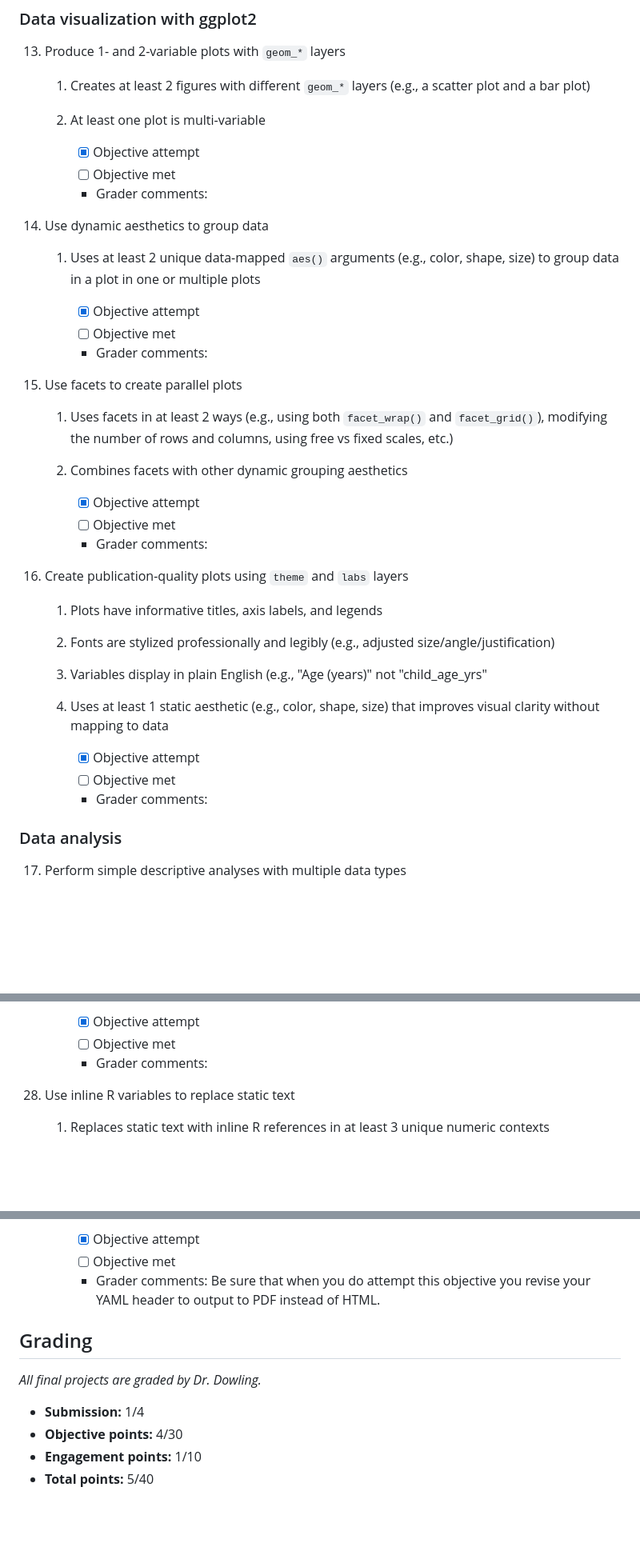
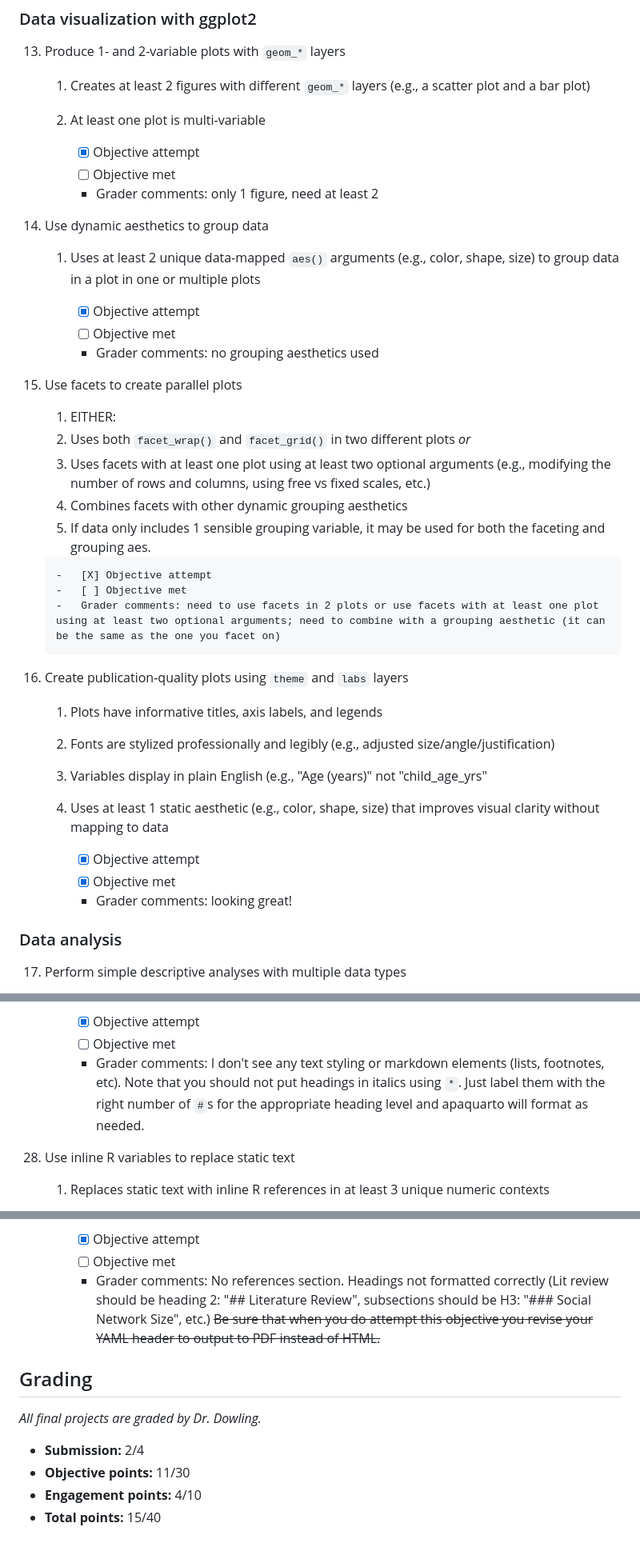
Before and after one commit to KFlaws/KFlaws-SNQ-FAA-Data, a Markdown page: research-assessment.md, 3 parts joined by grey strips. Shown: that part at 80% size. Drawn GitHub-style; blank space fills up the shorter version.

Commit message:
Graded submission 2: 15/40

```diff
--- a/research-assessment.md
+++ b/research-assessment.md
@@ -222,7 +223,7 @@ Refer to the website for general tips on meeting these objectives and an FAQ.
 
         -   [X] Objective attempt
         -   [ ] Objective met
-        -   Grader comments:
+        -   Grader comments: only 1 figure, need at least 2
 
 14. Use dynamic aesthetics to group data
 
@@ -230,16 +231,19 @@ Refer to the website for general tips on meeting these objectives and an FAQ.
 
         -   [X] Objective attempt
         -   [ ] Objective met
-        -   Grader comments:
+        -   Grader comments: no grouping aesthetics used
 
 15. Use facets to create parallel plots
 
-    1. Uses facets in at least 2 ways (e.g., using both `facet_wrap()` and `facet_grid()`), modifying the number of rows and columns, using free vs fixed scales, etc.)
+    1. EITHER:
+      1. Uses both `facet_wrap()` and `facet_grid()` in two different plots *or*
+      2. Uses facets with at least one plot using at least two optional arguments (e.g., modifying the number of rows and columns, using free vs fixed scales, etc.)
     2. Combines facets with other dynamic grouping aesthetics
+      1. If data only includes 1 sensible grouping variable, it may be used for both the faceting and grouping aes.
 
         -   [X] Objective attempt
         -   [ ] Objective met
-        -   Grader comments:
+        -   Grader comments: need to use facets in 2 plots or use facets with at least one plot using at least two optional arguments; need to combine with a grouping aesthetic (it can be the same as the one you facet on)
 
 16. Create publication-quality plots using `theme` and `labs` layers
 
@@ -249,8 +253,8 @@ Refer to the website for general tips on meeting these objectives and an FAQ.
     4. Uses at least 1 static aesthetic (e.g., color, shape, size) that improves visual clarity without mapping to data
 
         -   [X] Objective attempt
-        -   [ ] Objective met
-        -   Grader comments:
+        -   [x] Objective met
+        -   Grader comments: looking great!
 
 ### Data analysis
 
@@ -377,7 +381,7 @@ Refer to the website for general tips on meeting these objectives and an FAQ.
 
         -   [X] Objective attempt
         -   [ ] Objective met
-        -   Grader comments:
+        -   Grader comments: I don't see any text styling or markdown elements (lists, footnotes, etc). Note that you should not put headings in italics using `*`. Just label them with the right number of `#`s for the appropriate heading level and apaquarto will format as needed.
 
 28. Use inline R variables to replace static text
 
@@ -406,14 +410,14 @@ Refer to the website for general tips on meeting these objectives and an FAQ.
 
         -   [X] Objective attempt
         -   [ ] Objective met
-        -   Grader comments:   Be sure that when you do attempt this objective you revise your YAML header to output to PDF instead of HTML.
+        -   Grader comments:  No references section. Headings not formatted correctly (Lit review should be heading 2: "## Literature Review", subsections should be H3: "### Social Network Size", etc.) ~~Be sure that when you do attempt this objective you revise your YAML header to output to PDF instead of HTML.~~
 
 
 ## Grading
 
 *All final projects are graded by Dr. Dowling.*
 
--   **Submission:** 1/4
--   **Objective points:** 4/30
--   **Engagement points:** 1/10
--   **Total points:** 5/40
+-   **Submission:** 2/4
+-   **Objective points:** 11/30
+-   **Engagement points:** 4/10
+-   **Total points:** 15/40
```
Also changed, not shown: other parts of research-assessment.md (+16 -15 lines).
